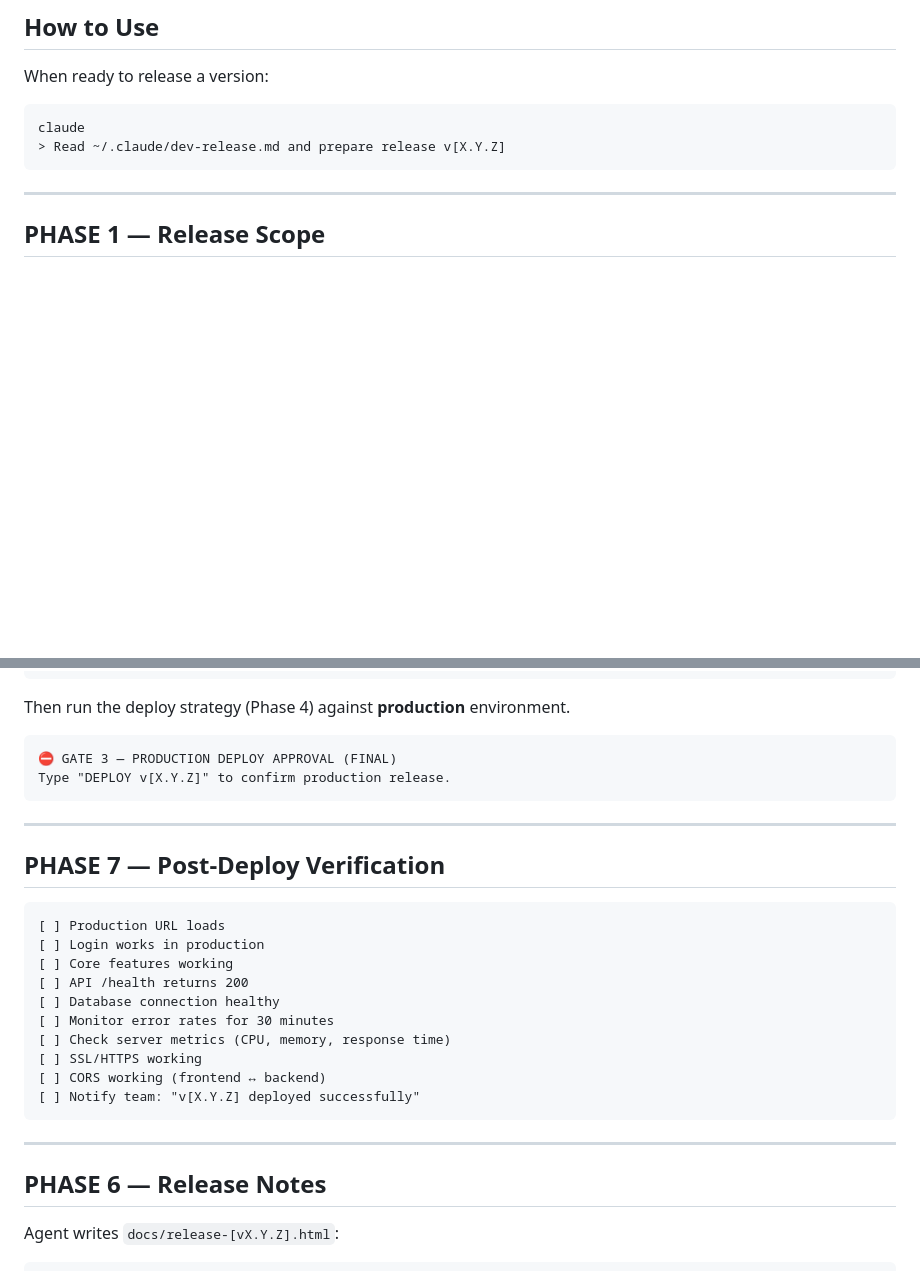
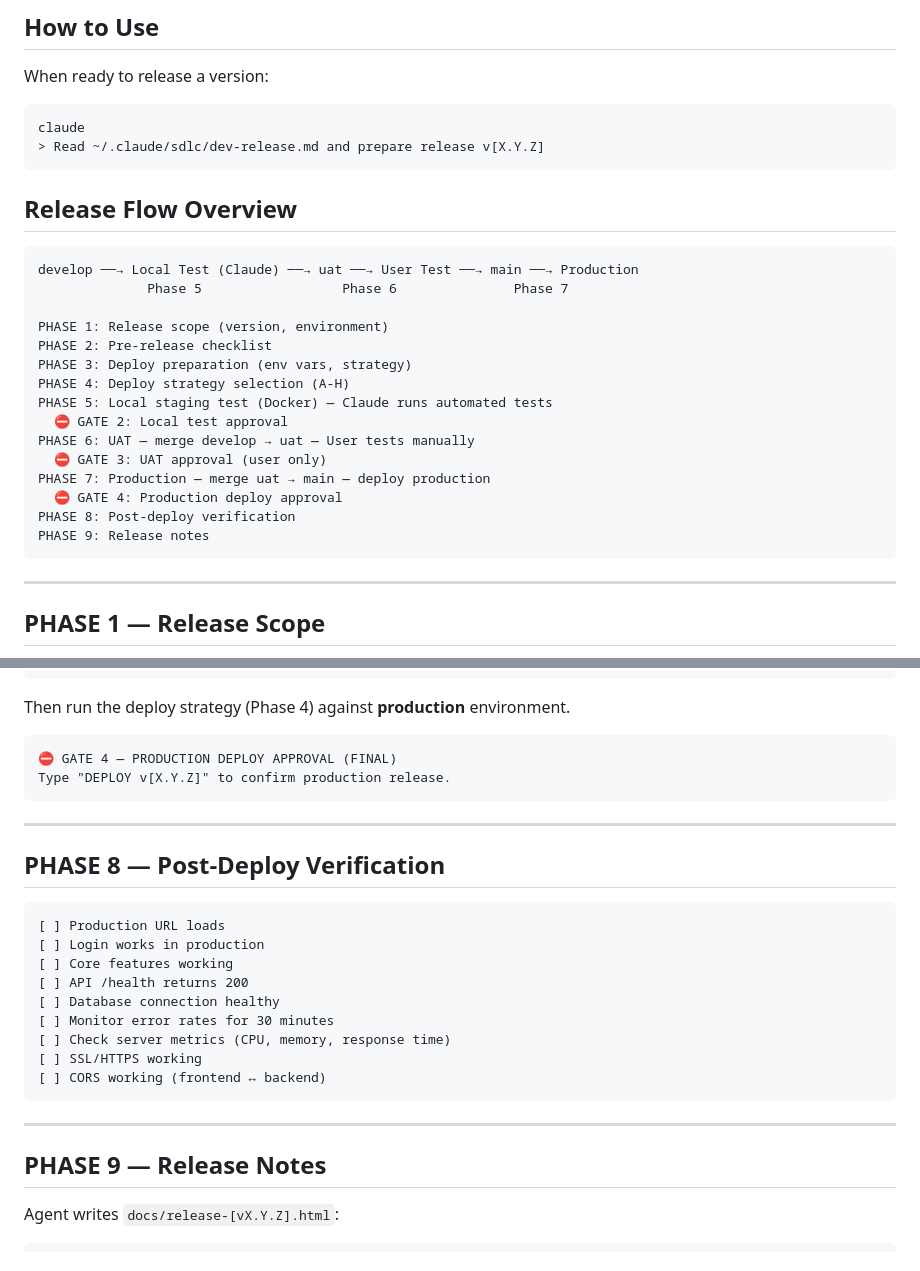
Before and after one commit to clickzika/dev-starter, a Markdown page: sdlc/dev-release.md, 2 parts joined by grey strips. Rendered like a GitHub page; blank space fills up the shorter version.

````diff
--- a/sdlc/dev-release.md
+++ b/sdlc/dev-release.md
@@ -5,7 +5,27 @@
 When ready to release a version:
 ```
 claude
-> Read ~/.claude/dev-release.md and prepare release v[X.Y.Z]
+> Read ~/.claude/sdlc/dev-release.md and prepare release v[X.Y.Z]
+```
+
+## Release Flow Overview
+
+```
+develop ──→ Local Test (Claude) ──→ uat ──→ User Test ──→ main ──→ Production
+              Phase 5                  Phase 6               Phase 7
+
+PHASE 1: Release scope (version, environment)
+PHASE 2: Pre-release checklist
+PHASE 3: Deploy preparation (env vars, strategy)
+PHASE 4: Deploy strategy selection (A-H)
+PHASE 5: Local staging test (Docker) — Claude runs automated tests
+  ⛔ GATE 2: Local test approval
+PHASE 6: UAT — merge develop → uat — User tests manually
+  ⛔ GATE 3: UAT approval (user only)
+PHASE 7: Production — merge uat → main — deploy production
+  ⛔ GATE 4: Production deploy approval
+PHASE 8: Post-deploy verification
+PHASE 9: Release notes
 ```
 
 ---
@@ -566,13 +653,13 @@ git push origin main --tags
 Then run the deploy strategy (Phase 4) against **production** environment.
 
 ```
-⛔ GATE 3 — PRODUCTION DEPLOY APPROVAL (FINAL)
+⛔ GATE 4 — PRODUCTION DEPLOY APPROVAL (FINAL)
 Type "DEPLOY v[X.Y.Z]" to confirm production release.
 ```
 
 ---
 
-## PHASE 7 — Post-Deploy Verification
+## PHASE 8 — Post-Deploy Verification
 
 ```
 [ ] Production URL loads
@@ -584,12 +671,11 @@ Type "DEPLOY v[X.Y.Z]" to confirm production release.
 [ ] Check server metrics (CPU, memory, response time)
 [ ] SSL/HTTPS working
 [ ] CORS working (frontend ↔ backend)
-[ ] Notify team: "v[X.Y.Z] deployed successfully"
 ```
 
 ---
 
-## PHASE 6 — Release Notes
+## PHASE 9 — Release Notes
 
 Agent writes `docs/release-[vX.Y.Z].html`:
 ```
````
Also changed, not shown: other parts of sdlc/dev-release.md (+74 -7 lines), sdlc/dev-github.md (+57 -8 lines).
